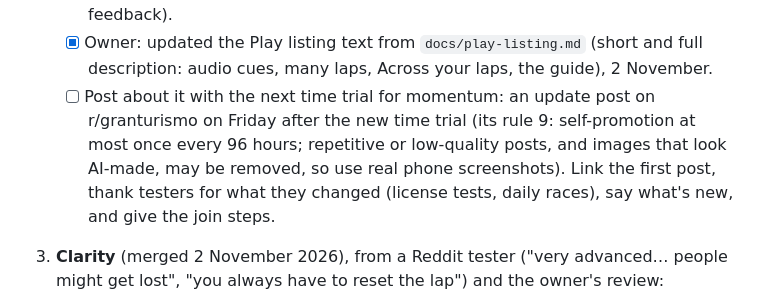
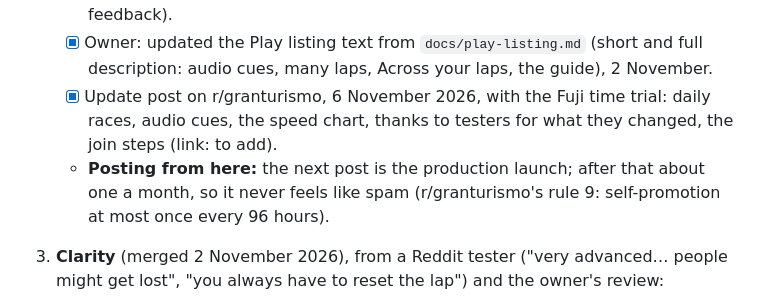
Before and after one commit to gt7-timetrials/gt7-timetrials.github.io, a Markdown page: docs/plan.md, the part around the change. Rendered like a GitHub page.

Commit message:
Plan: the 6 November update post is done; next the launch post, then about one a month
Co-Authored-By: Claude Opus 5.5 <noreply@anthropic.com>
Claude-Session: https://claude.ai/code/session_019VPhqUb8CvhbbqWw2Es8kT

```diff
--- a/docs/plan.md
+++ b/docs/plan.md
@@ -156,10 +156,10 @@ Super License tests: keep it simple, and only take on what one person can look a
    - [x] Owner: emailed the testers' group about the update (with the Reddit link for feedback).
    - [x] Owner: updated the Play listing text from `docs/play-listing.md` (short and full description: audio cues,
          many laps, Across your laps, the guide), 2 November.
-   - [ ] Post about it with the next time trial for momentum: an update post on r/granturismo on Friday after the
-         new time trial (its rule 9: self-promotion at most once every 96 hours; repetitive or low-quality posts, and
-         images that look AI-made, may be removed, so use real phone screenshots). Link the first post, thank testers
-         for what they changed (license tests, daily races), say what's new, and give the join steps.
+   - [x] Update post on r/granturismo, 6 November 2026, with the Fuji time trial: daily races, audio cues, the speed
+         chart, thanks to testers for what they changed, the join steps (link: to add).
+   - **Posting from here:** the next post is the production launch; after that about one a month, so it never feels
+         like spam (r/granturismo's rule 9: self-promotion at most once every 96 hours).
 
 3. **Clarity** (merged 2 November 2026), from a Reddit tester ("very advanced… people might get lost", "you always have to reset the
    lap") and the owner's review:
```
